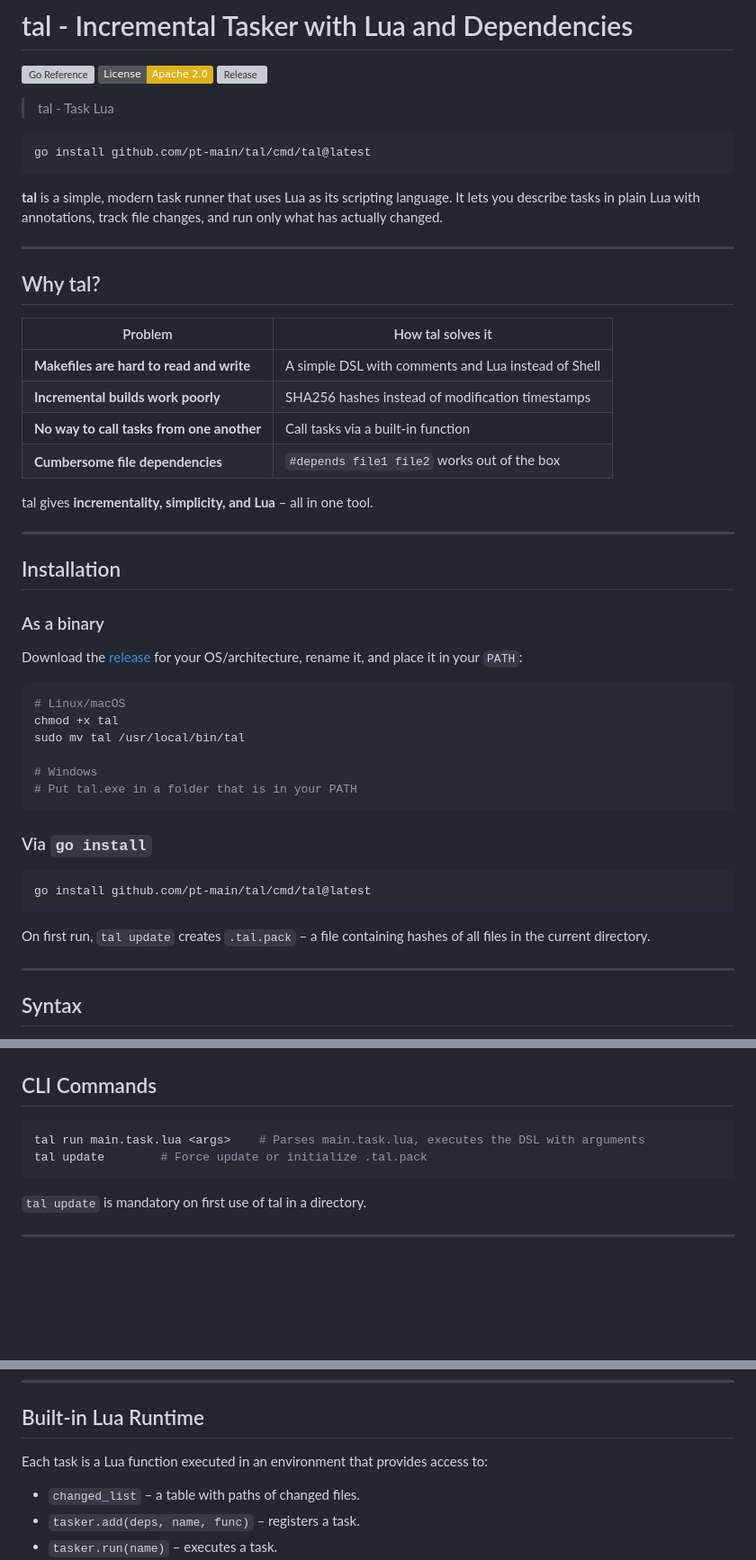
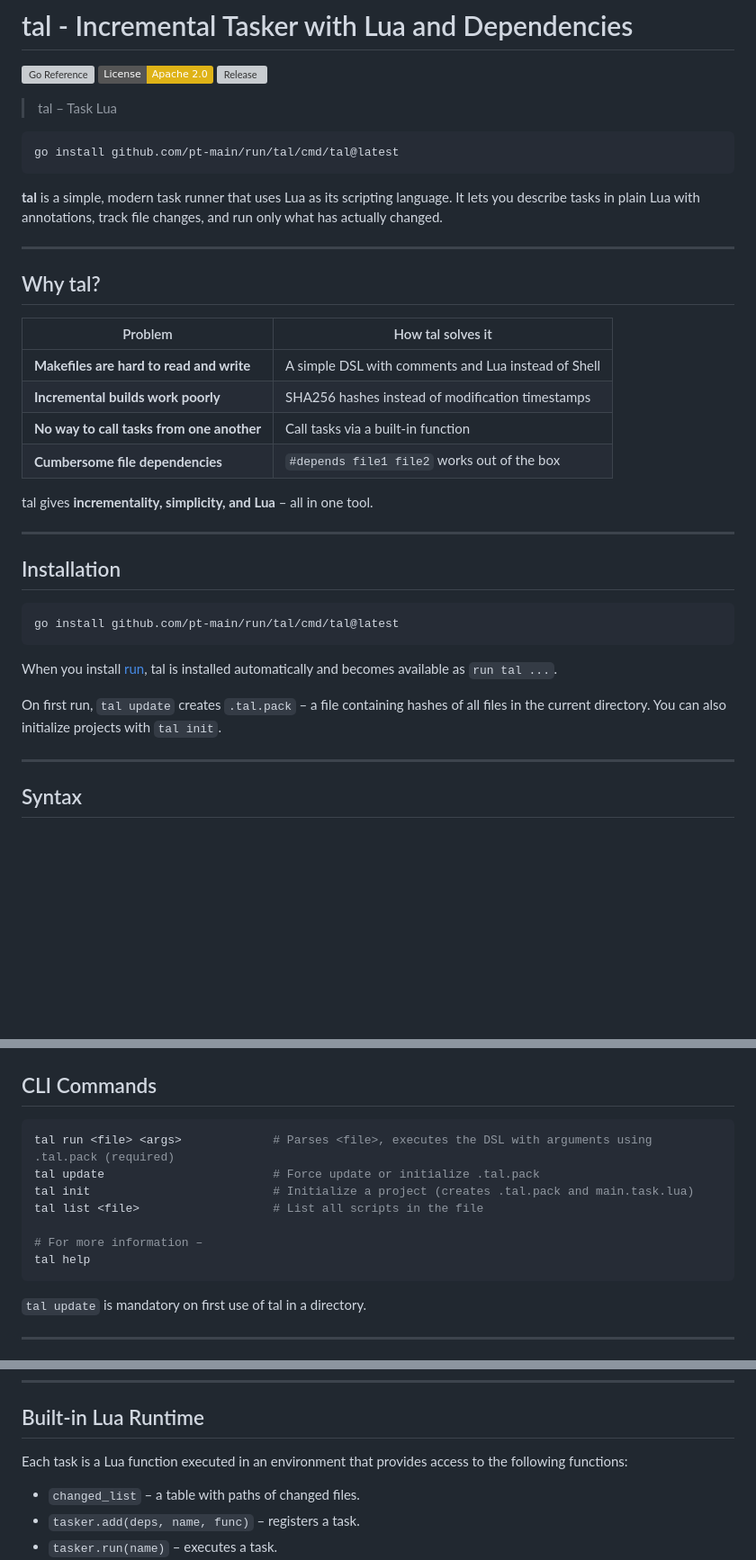
Before and after one commit to pt-main/run, a Markdown page: tal/README.md, 3 parts joined by grey strips. Shown at 90% size. Drawn GitHub-style; badges without logos; blank space fills up the shorter version; grey boxes are pictures that could not be loaded.

````diff
--- a/tal/README.md
+++ b/tal/README.md
@@ -4,10 +4,10 @@
 [![License: Apache 2.0](https://img.shields.io/badge/License-Apache_2.0-yellow.svg)](https://opensource.org/licenses/Apache-2.0)
 [![Release](https://img.shields.io/github/v/release/pt-main/tal)](https://github.com/pt-main/tal/releases)
 
-> tal - Task Lua
+> tal – Task Lua
 
 ```bash
-go install github.com/pt-main/tal/cmd/tal@latest
+go install github.com/pt-main/run/tal/cmd/tal@latest
 ```
 
 **tal** is a simple, modern task runner that uses Lua as its scripting language. It lets you describe tasks in plain Lua with annotations, track file changes, and run only what has actually changed.
@@ -20,7 +20,7 @@ go install github.com/pt-main/tal/cmd/tal@latest
 |---------|-------------------|
 | **Makefiles are hard to read and write** | A simple DSL with comments and Lua instead of Shell |
 | **Incremental builds work poorly** | SHA256 hashes instead of modification timestamps |
-| **No way to call tasks from one another** | Call tasks via a built-in function |
+| **No way to call tasks from one another** | Call tasks via a built‑in function |
 | **Cumbersome file dependencies** | `#depends file1 file2` works out of the box |
 
 tal gives **incrementality, simplicity, and Lua** – all in one tool.
@@ -29,26 +29,13 @@ tal gives **incrementality, simplicity, and Lua** – all in one tool.
 
 ## Installation
 
-### As a binary
-
-Download the [release](https://github.com/pt-main/tal/releases) for your OS/architecture, rename it, and place it in your `PATH`:
-
 ```bash
-# Linux/macOS
-chmod +x tal
-sudo mv tal /usr/local/bin/tal
-
-# Windows
-# Put tal.exe in a folder that is in your PATH
+go install github.com/pt-main/run/tal/cmd/tal@latest
 ```
 
-### Via `go install`
+When you install [run](https://github.com/pt-main/run), tal is installed automatically and becomes available as `run tal ...`.
 
-```bash
-go install github.com/pt-main/tal/cmd/tal@latest
-```
-
-On first run, `tal update` creates `.tal.pack` – a file containing hashes of all files in the current directory.
+On first run, `tal update` creates `.tal.pack` – a file containing hashes of all files in the current directory. You can also initialize projects with `tal init`.
 
 ---
 
@@ -95,8 +82,13 @@ script("test")
 ## CLI Commands
 
 ```bash
-tal run main.task.lua <args>    # Parses main.task.lua, executes the DSL with arguments
-tal update        # Force update or initialize .tal.pack
+tal run <file> <args>             # Parses <file>, executes the DSL with arguments using .tal.pack (required)
+tal update                        # Force update or initialize .tal.pack
+tal init                          # Initialize a project (creates .tal.pack and main.task.lua)
+tal list <file>                   # List all scripts in the file
+
+# For more information –
+tal help
 ```
 
 `tal update` is mandatory on first use of tal in a directory.
@@ -117,7 +109,7 @@ Incrementality is enabled by the `depends` command (`-- #depends ...`) and is di
 
 ## Built-in Lua Runtime
 
-Each task is a Lua function executed in an environment that provides access to:
+Each task is a Lua function executed in an environment that provides access to the following functions:
 
 - `changed_list` – a table with paths of changed files.
 - `tasker.add(deps, name, func)` – registers a task.
````
Also changed, not shown: other parts of tal/README.md (+1 -1 lines), tal/README-ru.md (+13 -21 lines).
